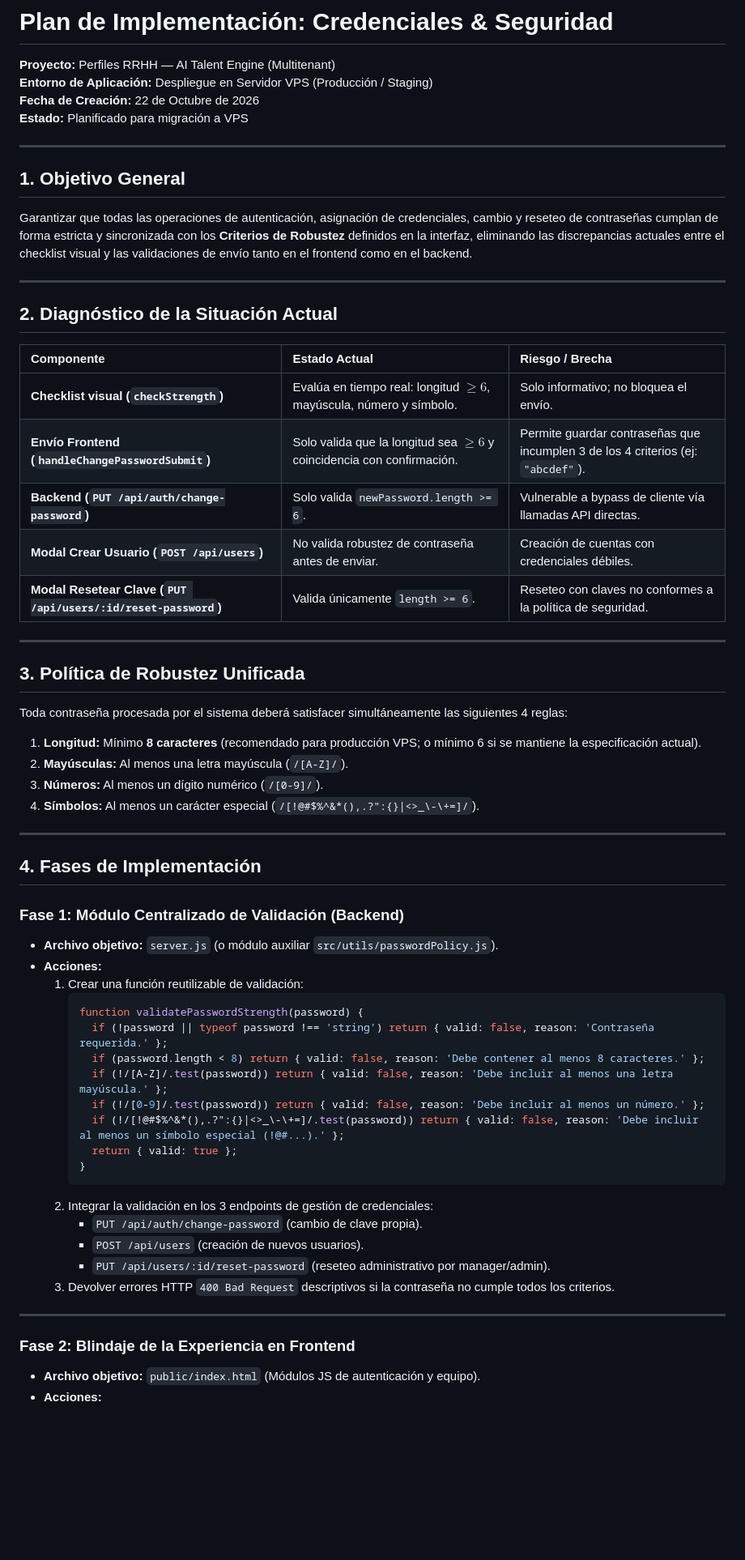
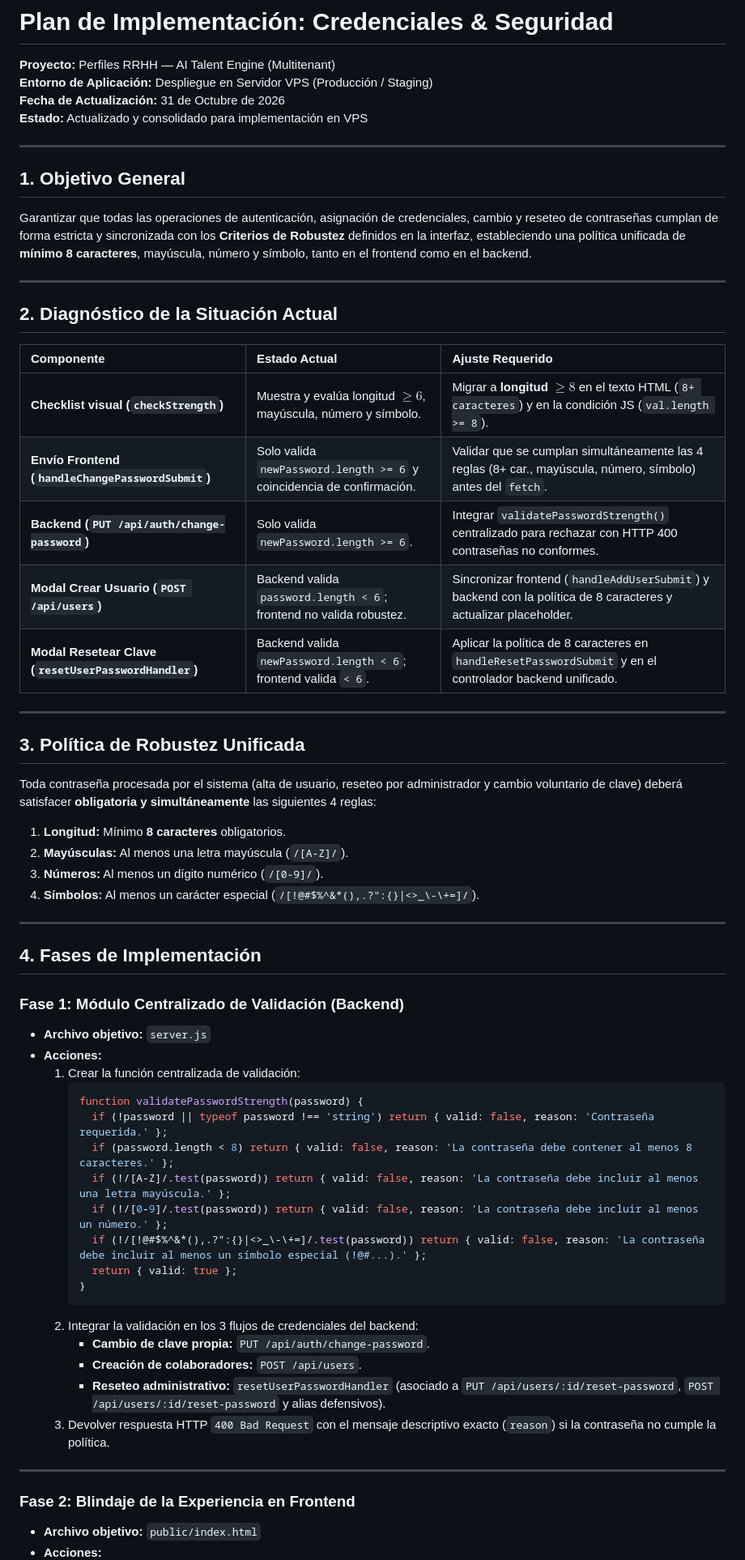
Before and after one commit to jpnvidaltech-cmd/RRHH_Web, a Markdown page: Credenciales_y_Seguridad_Plan.md, the part around one of its changes. Shown at 81% size. Drawn GitHub-style; blank space fills up the shorter version.

Commit message:
docs(security): actualizar plan fijando política de 8 caracteres y sincronizando arquitectura de credenciales

````diff
--- a/Credenciales_y_Seguridad_Plan.md
+++ b/Credenciales_y_Seguridad_Plan.md
@@ -1,32 +1,32 @@
 # Plan de Implementación: Credenciales & Seguridad
 **Proyecto:** Perfiles RRHH — AI Talent Engine (Multitenant)
 **Entorno de Aplicación:** Despliegue en Servidor VPS (Producción / Staging)
-**Fecha de Creación:** 22 de Octubre de 2026
-**Estado:** Planificado para migración a VPS
+**Fecha de Actualización:** 31 de Octubre de 2026
+**Estado:** Actualizado y consolidado para implementación en VPS
 
 ---
 
 ## 1. Objetivo General
-Garantizar que todas las operaciones de autenticación, asignación de credenciales, cambio y reseteo de contraseñas cumplan de forma estricta y sincronizada con los **Criterios de Robustez** definidos en la interfaz, eliminando las discrepancias actuales entre el checklist visual y las validaciones de envío tanto en el frontend como en el backend.
+Garantizar que todas las operaciones de autenticación, asignación de credenciales, cambio y reseteo de contraseñas cumplan de forma estricta y sincronizada con los **Criterios de Robustez** definidos en la interfaz, estableciendo una política unificada de **mínimo 8 caracteres**, mayúscula, número y símbolo, tanto en el frontend como en el backend.
 
 ---
 
 ## 2. Diagnóstico de la Situación Actual
 
-| Componente | Estado Actual | Riesgo / Brecha |
+| Componente | Estado Actual | Ajuste Requerido |
 | :--- | :--- | :--- |
-| **Checklist visual (`checkStrength`)** | Evalúa en tiempo real: longitud $\ge 6$, mayúscula, número y símbolo. | Solo informativo; no bloquea el envío. |
-| **Envío Frontend (`handleChangePasswordSubmit`)** | Solo valida que la longitud sea $\ge 6$ y coincidencia con confirmación. | Permite guardar contraseñas que incumplen 3 de los 4 criterios (ej: `"abcdef"`). |
-| **Backend (`PUT /api/auth/change-password`)** | Solo valida `newPassword.length >= 6`. | Vulnerable a bypass de cliente vía llamadas API directas. |
-| **Modal Crear Usuario (`POST /api/users`)** | No valida robustez de contraseña antes de enviar. | Creación de cuentas con credenciales débiles. |
-| **Modal Resetear Clave (`PUT /api/users/:id/reset-password`)** | Valida únicamente `length >= 6`. | Reseteo con claves no conformes a la política de seguridad. |
+| **Checklist visual (`checkStrength`)** | Muestra y evalúa longitud $\ge 6$, mayúscula, número y símbolo. | Migrar a **longitud $\ge 8$** en el texto HTML (`8+ caracteres`) y en la condición JS (`val.length >= 8`). |
+| **Envío Frontend (`handleChangePasswordSubmit`)** | Solo valida `newPassword.length >= 6` y coincidencia de confirmación. | Validar que se cumplan simultáneamente las 4 reglas (8+ car., mayúscula, número, símbolo) antes del `fetch`. |
+| **Backend (`PUT /api/auth/change-password`)** | Solo valida `newPassword.length >= 6`. | Integrar `validatePasswordStrength()` centralizado para rechazar con HTTP 400 contraseñas no conformes. |
+| **Modal Crear Usuario (`POST /api/users`)** | Backend valida `password.length < 6`; frontend no valida robustez. | Sincronizar frontend (`handleAddUserSubmit`) y backend con la política de 8 caracteres y actualizar placeholder. |
+| **Modal Resetear Clave (`resetUserPasswordHandler`)** | Backend valida `newPassword.length < 6`; frontend valida `< 6`. | Aplicar la política de 8 caracteres en `handleResetPasswordSubmit` y en el controlador backend unificado. |
 
 ---
 
 ## 3. Política de Robustez Unificada
-Toda contraseña procesada por el sistema deberá satisfacer simultáneamente las siguientes 4 reglas:
+Toda contraseña procesada por el sistema (alta de usuario, reseteo por administrador y cambio voluntario de clave) deberá satisfacer **obligatoria y simultáneamente** las siguientes 4 reglas:
 
-1. **Longitud:** Mínimo **8 caracteres** (recomendado para producción VPS; o mínimo 6 si se mantiene la especificación actual).
+1. **Longitud:** Mínimo **8 caracteres** obligatorios.
 2. **Mayúsculas:** Al menos una letra mayúscula (`/[A-Z]/`).
 3. **Números:** Al menos un dígito numérico (`/[0-9]/`).
 4. **Símbolos:** Al menos un carácter especial (`/[!@#$%^&*(),.?":{}|<>_\-\+=]/`).
@@ -36,27 +36,27 @@ Toda contraseña procesada por el sistema deberá satisfacer simultáneamente la
 ## 4. Fases de Implementación
 
 ### Fase 1: Módulo Centralizado de Validación (Backend)
-* **Archivo objetivo:** `server.js` (o módulo auxiliar `src/utils/passwordPolicy.js`).
+* **Archivo objetivo:** `server.js`
 * **Acciones:**
-  1. Crear una función reutilizable de validación:
+  1. Crear la función centralizada de validación:
      ```javascript
      function validatePasswordStrength(password) {
        if (!password || typeof password !== 'string') return { valid: false, reason: 'Contraseña requerida.' };
-       if (password.length < 8) return { valid: false, reason: 'Debe contener al menos 8 caracteres.' };
-       if (!/[A-Z]/.test(password)) return { valid: false, reason: 'Debe incluir al menos una letra mayúscula.' };
-       if (!/[0-9]/.test(password)) return { valid: false, reason: 'Debe incluir al menos un número.' };
-       if (!/[!@#$%^&*(),.?":{}|<>_\-\+=]/.test(password)) return { valid: false, reason: 'Debe incluir al menos un símbolo especial (!@#...).' };
+       if (password.length < 8) return { valid: false, reason: 'La contraseña debe contener al menos 8 caracteres.' };
+       if (!/[A-Z]/.test(password)) return { valid: false, reason: 'La contraseña debe incluir al menos una letra mayúscula.' };
+       if (!/[0-9]/.test(password)) return { valid: false, reason: 'La contraseña debe incluir al menos un número.' };
+       if (!/[!@#$%^&*(),.?":{}|<>_\-\+=]/.test(password)) return { valid: false, reason: 'La contraseña debe incluir al menos un símbolo especial (!@#...).' };
        return { valid: true };
      }
      ```
-  2. Integrar la validación en los 3 endpoints de gestión de credenciales:
-     - `PUT /api/auth/change-password` (cambio de clave propia).
-     - `POST /api/users` (creación de nuevos usuarios).
-     - `PUT /api/users/:id/reset-password` (reseteo administrativo por manager/admin).
-  3. Devolver errores HTTP `400 Bad Request` descriptivos si la contraseña no cumple todos los criterios.
+  2. Integrar la validación en los 3 flujos de credenciales del backend:
+     - **Cambio de clave propia:** `PUT /api/auth/change-password`.
+     - **Creación de colaboradores:** `POST /api/users`.
+     - **Reseteo administrativo:** `resetUserPasswordHandler` (asociado a `PUT /api/users/:id/reset-password`, `POST /api/users/:id/reset-password` y alias defensivos).
+  3. Devolver respuesta HTTP `400 Bad Request` con el mensaje descriptivo exacto (`reason`) si la contraseña no cumple la política.
 
 ---
 
 ### Fase 2: Blindaje de la Experiencia en Frontend
-* **Archivo objetivo:** `public/index.html` (Módulos JS de autenticación y equipo).
+* **Archivo objetivo:** `public/index.html`
 * **Acciones:**
````
Also changed, not shown: other parts of Credenciales_y_Seguridad_Plan.md (+18 -11 lines).
